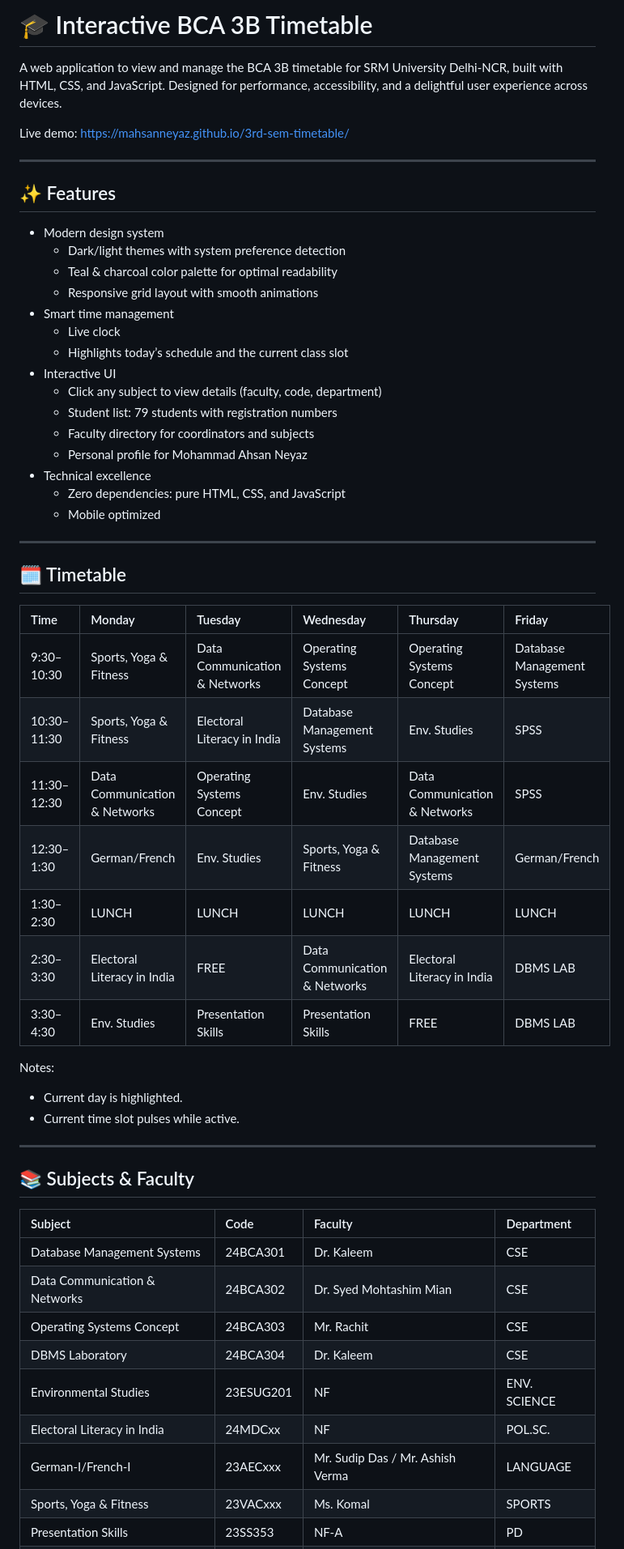
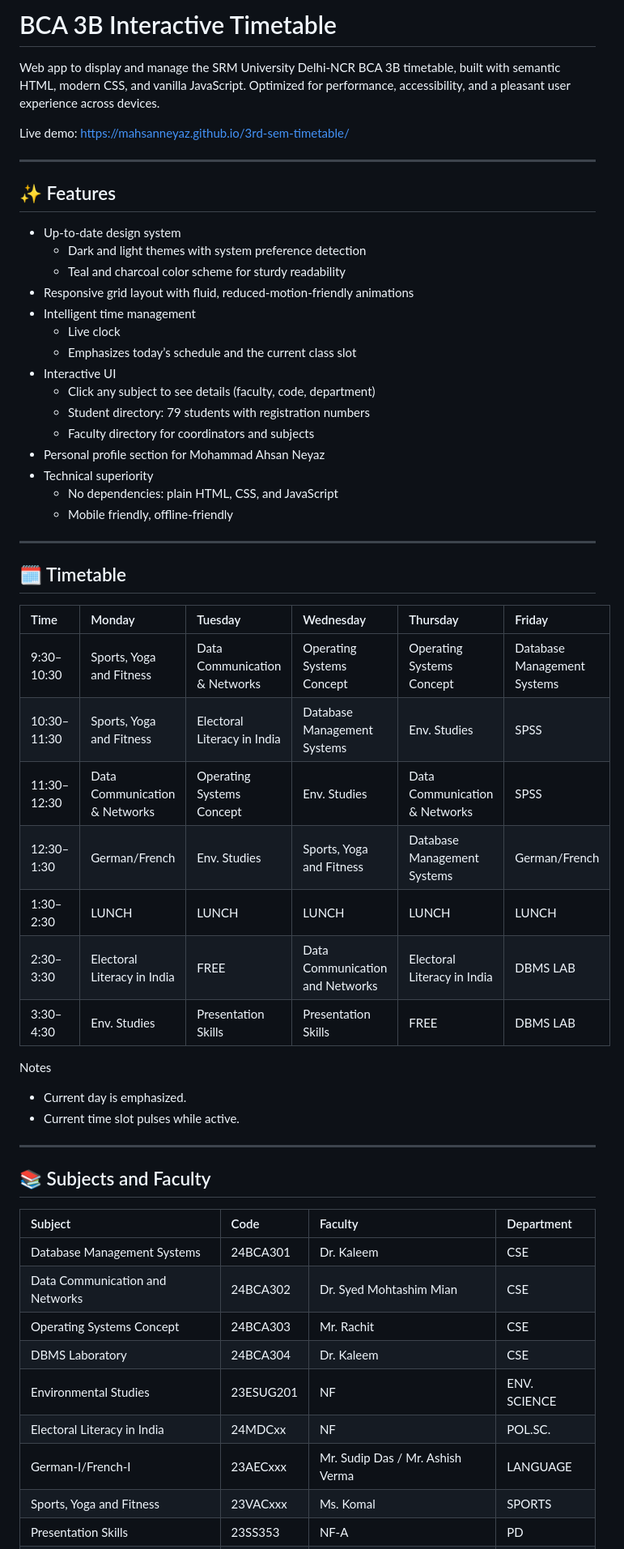
Before and after one commit to mahsanneyaz/3rd-sem-timetable, a Markdown page: README.md, the part around one of its changes. Shown at 81% size. GitHub-like rendering.

```diff
--- a/README.md
+++ b/README.md
@@ -1,6 +1,6 @@
-# 🎓 Interactive BCA 3B Timetable
+# BCA 3B Interactive Timetable
 
-A web application to view and manage the BCA 3B timetable for SRM University Delhi-NCR, built with HTML, CSS, and JavaScript. Designed for performance, accessibility, and a delightful user experience across devices.
+Web app to display and manage the SRM University Delhi-NCR BCA 3B timetable, built with semantic HTML, modern CSS, and vanilla JavaScript. Optimized for performance, accessibility, and a pleasant user experience across devices.
 
 Live demo: https://mahsanneyaz.github.io/3rd-sem-timetable/
 
@@ -8,21 +8,21 @@ Live demo: https://mahsanneyaz.github.io/3rd-sem-timetable/
 
 ## ✨ Features
 
-- Modern design system
-    - Dark/light themes with system preference detection
-    - Teal \& charcoal color palette for optimal readability
-    - Responsive grid layout with smooth animations
-- Smart time management
+- Up-to-date design system
+    - Dark and light themes with system preference detection
+    - Teal and charcoal color scheme for sturdy readability
+- Responsive grid layout with fluid, reduced-motion-friendly animations
+- Intelligent time management
     - Live clock
-    - Highlights today’s schedule and the current class slot
+    - Emphasizes today’s schedule and the current class slot
 - Interactive UI
-    - Click any subject to view details (faculty, code, department)
-    - Student list: 79 students with registration numbers
+    - Click any subject to see details (faculty, code, department)
+    - Student directory: 79 students with registration numbers
     - Faculty directory for coordinators and subjects
-    - Personal profile for Mohammad Ahsan Neyaz
-- Technical excellence
-    - Zero dependencies: pure HTML, CSS, and JavaScript
-    - Mobile optimized
+- Personal profile section for Mohammad Ahsan Neyaz
+- Technical superiority
+    - No dependencies: plain HTML, CSS, and JavaScript
+    - Mobile friendly, offline-friendly
 
 ***
 
@@ -30,31 +30,31 @@ Live demo: https://mahsanneyaz.github.io/3rd-sem-timetable/
 
 | Time | Monday | Tuesday | Wednesday | Thursday | Friday |
 | :-- | :-- | :-- | :-- | :-- | :-- |
-| 9:30–10:30 | Sports, Yoga \& Fitness | Data Communication \& Networks | Operating Systems Concept | Operating Systems Concept | Database Management Systems |
-| 10:30–11:30 | Sports, Yoga \& Fitness | Electoral Literacy in India | Database Management Systems | Env. Studies | SPSS |
+| 9:30–10:30 | Sports, Yoga and Fitness | Data Communication \& Networks | Operating Systems Concept | Operating Systems Concept | Database Management Systems |
+| 10:30–11:30 | Sports, Yoga and Fitness | Electoral Literacy in India | Database Management Systems | Env. Studies | SPSS |
 | 11:30–12:30 | Data Communication \& Networks | Operating Systems Concept | Env. Studies | Data Communication \& Networks | SPSS |
-| 12:30–1:30 | German/French | Env. Studies | Sports, Yoga \& Fitness | Database Management Systems | German/French |
+| 12:30–1:30 | German/French | Env. Studies | Sports, Yoga and Fitness | Database Management Systems | German/French |
 | 1:30–2:30 | LUNCH | LUNCH | LUNCH | LUNCH | LUNCH |
-| 2:30–3:30 | Electoral Literacy in India | FREE | Data Communication \& Networks | Electoral Literacy in India | DBMS LAB |
+| 2:30–3:30 | Electoral Literacy in India | FREE | Data Communication and Networks | Electoral Literacy in India | DBMS LAB |
 | 3:30–4:30 | Env. Studies | Presentation Skills | Presentation Skills | FREE | DBMS LAB |
 
-Notes:
+Notes
 
-- Current day is highlighted.
+- Current day is emphasized.
 - Current time slot pulses while active.
 
 ***
 
-## 📚 Subjects \& Faculty
+## 📚 Subjects and Faculty
 
 | Subject | Code | Faculty | Department |
 | :-- | :-- | :-- | :-- |
 | Database Management Systems | 24BCA301 | Dr. Kaleem | CSE |
-| Data Communication \& Networks | 24BCA302 | Dr. Syed Mohtashim Mian | CSE |
+| Data Communication and Networks | 24BCA302 | Dr. Syed Mohtashim Mian | CSE |
 | Operating Systems Concept | 24BCA303 | Mr. Rachit | CSE |
 | DBMS Laboratory | 24BCA304 | Dr. Kaleem | CSE |
 | Environmental Studies | 23ESUG201 | NF | ENV. SCIENCE |
 | Electoral Literacy in India | 24MDCxx | NF | POL.SC. |
 | German-I/French-I | 23AECxxx | Mr. Sudip Das / Mr. Ashish Verma | LANGUAGE |
-| Sports, Yoga \& Fitness | 23VACxxx | Ms. Komal | SPORTS |
+| Sports, Yoga and Fitness | 23VACxxx | Ms. Komal | SPORTS |
 | Presentation Skills | 23SS353 | NF-A | PD |
```
Also changed, not shown: other parts of README.md (+37 -45 lines).
